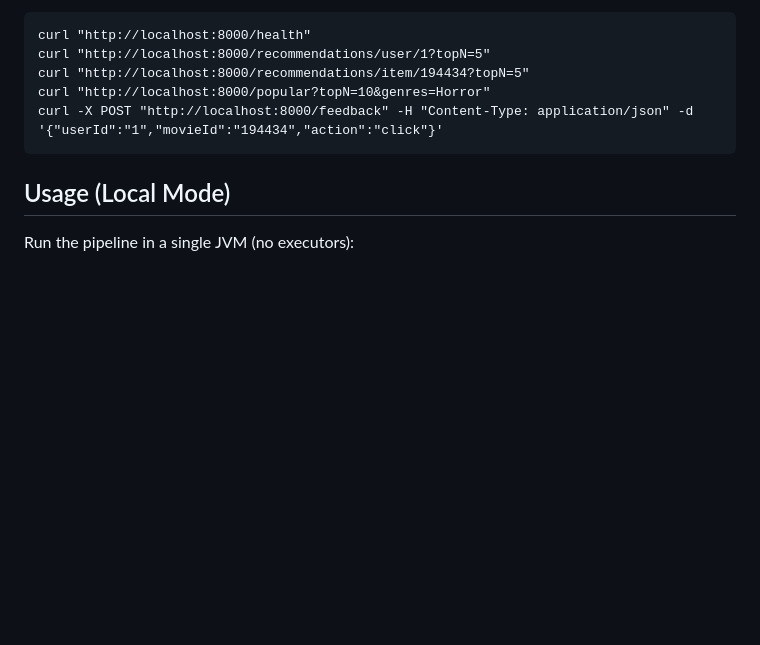
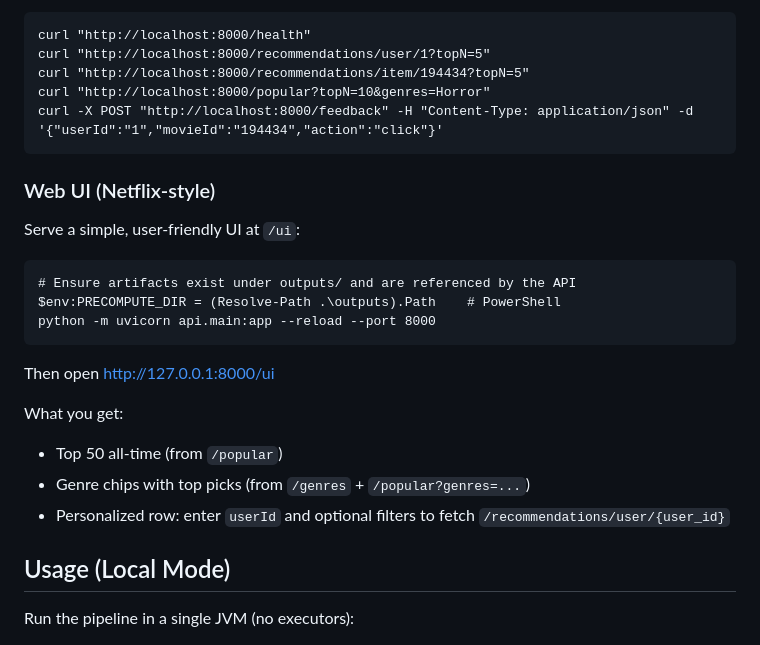
Before and after one commit to TsungTseTu122/CloudComputing--MovieLens-Big-Data-Analytics-on-the-Cloud, a Markdown page: README.md, the part around the change. Drawn GitHub-style; blank space fills up the shorter version.

Commit message:
docs: add instructions for new /ui Netflix-style web interface

````diff
--- a/README.md
+++ b/README.md
@@ -220,6 +220,23 @@ curl "http://localhost:8000/popular?topN=10&genres=Horror"
 curl -X POST "http://localhost:8000/feedback" -H "Content-Type: application/json" -d '{"userId":"1","movieId":"194434","action":"click"}'
 ```
 
+### Web UI (Netflix-style)
+
+Serve a simple, user‑friendly UI at `/ui`:
+
+```
+# Ensure artifacts exist under outputs/ and are referenced by the API
+$env:PRECOMPUTE_DIR = (Resolve-Path .\outputs).Path    # PowerShell
+python -m uvicorn api.main:app --reload --port 8000
+```
+
+Then open http://127.0.0.1:8000/ui
+
+What you get:
+- Top 50 all‑time (from `/popular`)
+- Genre chips with top picks (from `/genres` + `/popular?genres=...`)
+- Personalized row: enter `userId` and optional filters to fetch `/recommendations/user/{user_id}`
+
 ## Usage (Local Mode)
 
 Run the pipeline in a single JVM (no executors):
````
